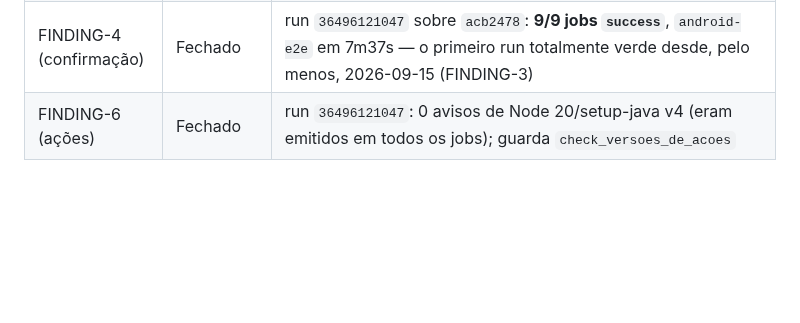
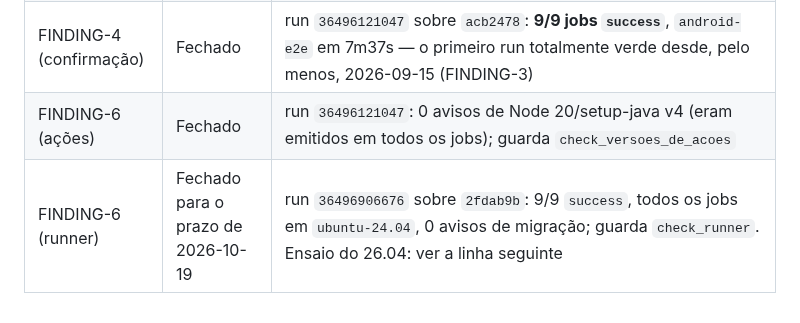
Before and after one commit to hbgit/SinalACS, a Markdown page: docs/ci-audit/2026-09-28-avaliacao-ci-develop.md, the part around the change. Rendered like a GitHub page; blank space fills up the shorter version.

Commit message:
docs(ci-audit): runner fixado em ubuntu-24.04
Co-Authored-By: Claude Opus 5.5 <noreply@anthropic.com>

```diff
--- a/docs/ci-audit/2026-09-28-avaliacao-ci-develop.md
+++ b/docs/ci-audit/2026-09-28-avaliacao-ci-develop.md
@@ -273,3 +273,4 @@ Plano: `docs/superpowers/plans/2026-09-28-ci-correcoes-avaliacao.md`.
 | FINDING-4 | Fechado — a correção de `74d89c0` funciona | run `36494654391` sobre `9d84f80` (descendente de `74d89c0`, confirmado com `git merge-base --is-ancestor`), primeiro run de CI a cobrir `74d89c0`: o passo "E2E no emulador Android" passou (smoke do paciente 1/1, smoke do ACS 1/1, RNF04 OK, ciclo do alerta vermelho OK). O job ainda terminou `failure` em 13m28s, por um defeito diferente, só visível agora que o E2E chega ao fim: o pós-passo do `subosito/flutter-action` roda `hashFiles('**/pubspec.lock')` sobre o workspace e não consegue ler `pg_data/` (modo 700, dono do container do Postgres). Corrigido com um passo `if: always()` que apaga `pg_data/` depois do E2E, com guarda `check_limpeza_do_workspace` |
 | FINDING-4 (confirmação) | Fechado | run `36496121047` sobre `acb2478`: **9/9 jobs `success`**, `android-e2e` em 7m37s — o primeiro run totalmente verde desde, pelo menos, 2026-09-15 (FINDING-3) |
 | FINDING-6 (ações) | Fechado | run `36496121047`: 0 avisos de Node 20/setup-java v4 (eram emitidos em todos os jobs); guarda `check_versoes_de_acoes` |
+| FINDING-6 (runner) | Fechado para o prazo de 2026-10-19 | run `36496906676` sobre `2fdab9b`: 9/9 `success`, todos os jobs em `ubuntu-24.04`, 0 avisos de migração; guarda `check_runner`. Ensaio do 26.04: ver a linha seguinte |
```
